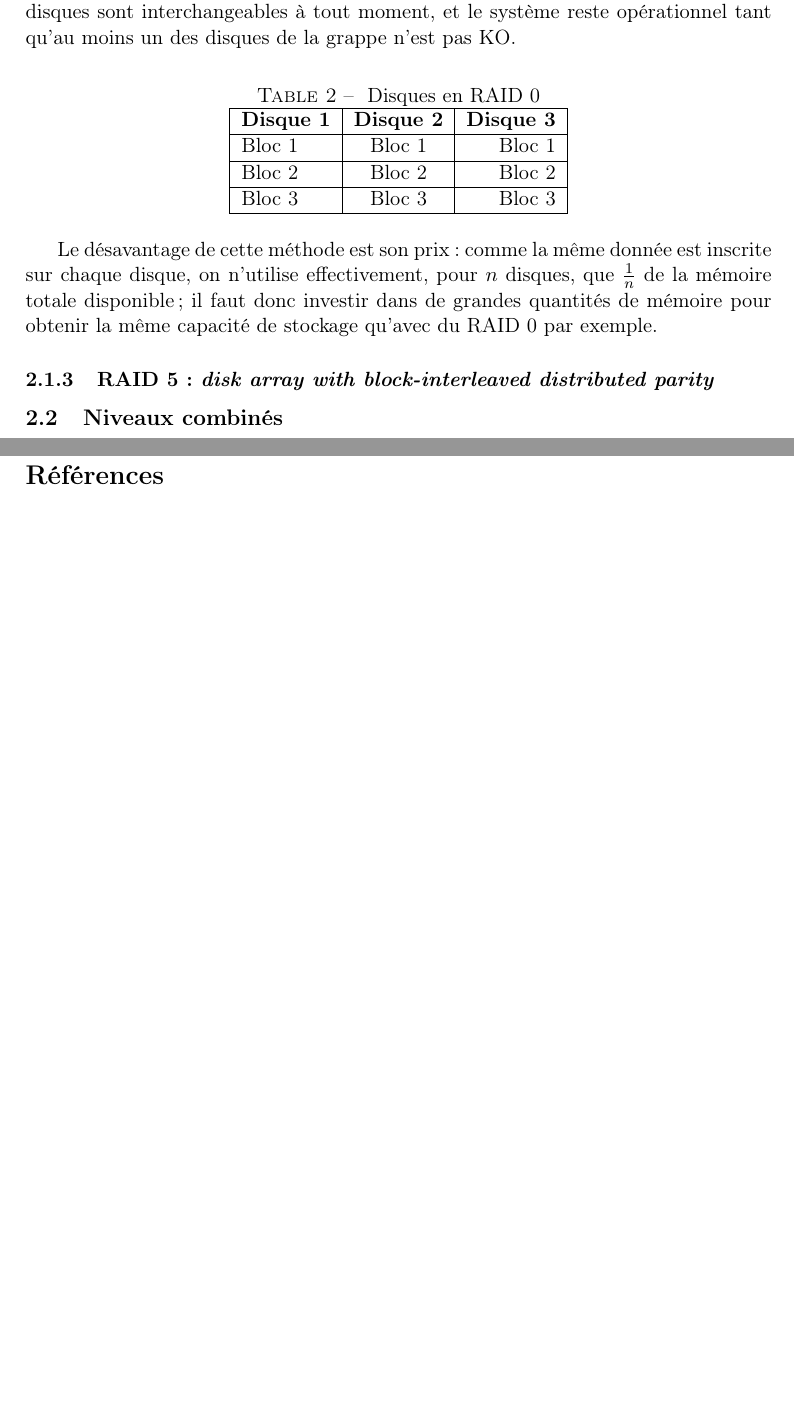
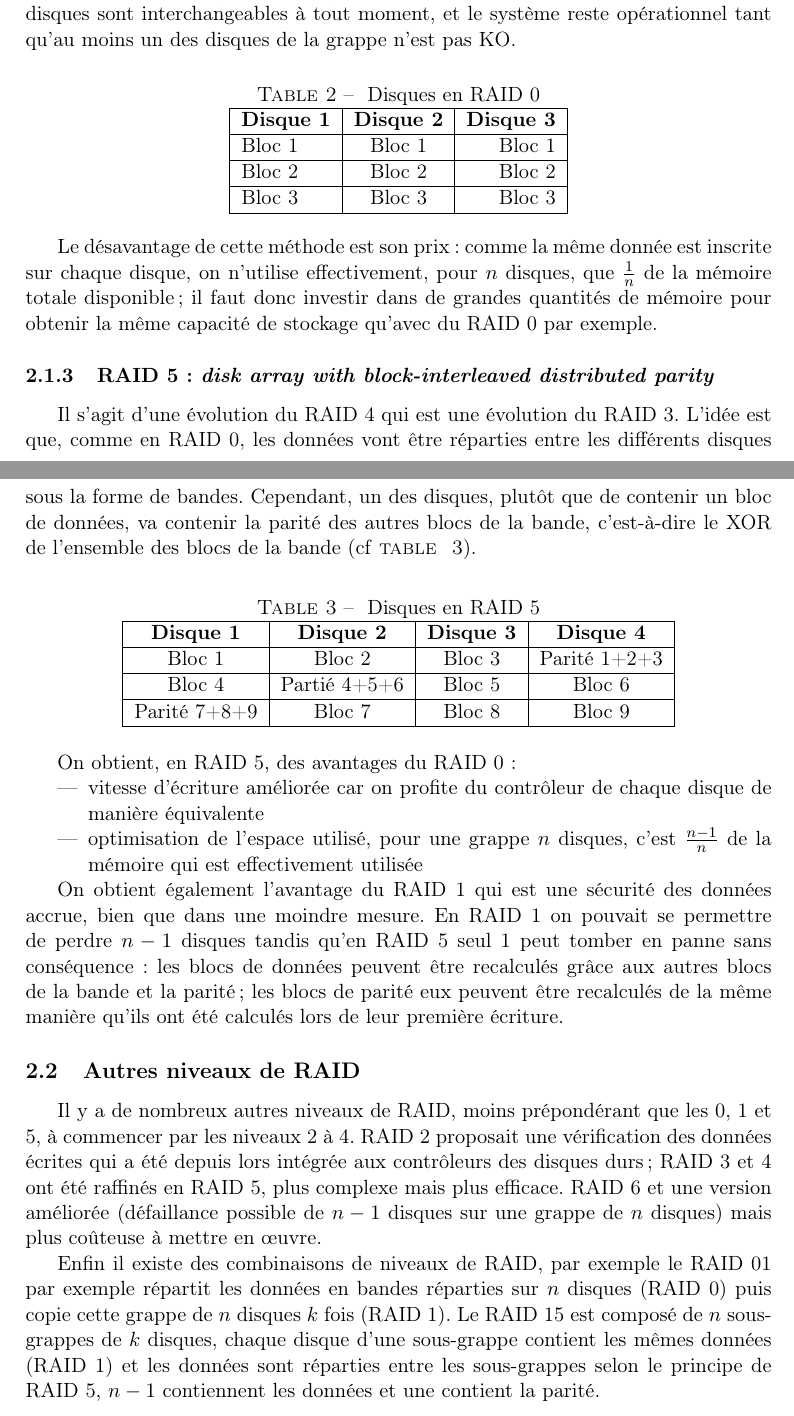
Before and after one commit to laiaga/M2_TPs, a LaTeX paper (systemes_heterogenes/raid.tex, which reads systemes_heterogenes/raid/types_niveaux_raid.tex): two parts of pages 4 and 5 of 5 before the commit and two parts of pages 4 and 5 of 6 after it, joined at a grey line, cut so that both start at the same text, the shorter picture padded with empty space. Compiled offline with pdfLaTeX.

Commit message:
fin rapport raid

```diff
--- a/systemes_heterogenes/raid.tex
+++ b/systemes_heterogenes/raid.tex
@@ -65,3 +65,4 @@
 \pagebreak
 \input{raid/types_niveaux_raid.tex}
 \pagebreak
+\nocite{*}
--- a/systemes_heterogenes/raid/types_niveaux_raid.tex
+++ b/systemes_heterogenes/raid/types_niveaux_raid.tex
@@ -48,5 +48,33 @@ Ici l'objectif n'est plus la performance mais la gestion des pannes et la qualit
 Le désavantage de cette méthode est son prix : comme la même donnée est inscrite sur chaque disque, on n'utilise effectivement, pour $n$ disques, que $\frac{1}{n}$ de la mémoire totale disponible ; il faut donc investir dans de grandes quantités de mémoire pour obtenir la même capacité de stockage qu'avec du RAID 0 par exemple.
 
 \subsubsection{RAID 5 : \textit{disk array with block-interleaved distributed parity}}
+Il s'agit d'une évolution du RAID 4 qui est une évolution du RAID 3. L'idée est que, comme en RAID 0, les données vont être réparties entre les différents disques sous la forme de bandes. Cependant, un des disques, plutôt que de contenir un bloc de données, va contenir la parité des autres blocs de la bande, c'est-à-dire le XOR de l'ensemble des blocs de la bande (cf \textsc{table ~\ref{raid5}}).
 
-\subsection{Niveaux combinés}
+\begin{table}[h]
+    \centering
+    \caption{\label{raid5} Disques en RAID 5}
+    \begin{tabular}{|c|c|c|c|}
+        \hline
+        \textbf{Disque 1} & \textbf{Disque 2} & \textbf{Disque 3} & \textbf{Disque 4}\\
+        \hline
+        Bloc 1 & Bloc 2 & Bloc 3 & Parité 1+2+3 \\
+        \hline
+        Bloc 4 & Partié 4+5+6 & Bloc 5 & Bloc 6 \\
+        \hline
+        Parité 7+8+9 & Bloc 7 & Bloc 8 & Bloc 9 \\
+        \hline
+    \end{tabular}
+\end{table}
+
+On obtient, en RAID 5, des avantages du RAID 0 :
+\begin{itemize}
+	\item vitesse d'écriture améliorée car on profite  du contrôleur de chaque disque de manière équivalente
+    \item optimisation de l'espace utilisé, pour une grappe $n$ disques, c'est $\frac{n-1}{n}$ de la mémoire qui est effectivement utilisée
+\end{itemize}
+
+On obtient également l'avantage du RAID 1 qui est une sécurité des données accrue, bien que dans une moindre mesure. En RAID 1 on pouvait se permettre de perdre $n-1$ disques tandis qu'en RAID 5 seul 1 peut tomber en panne sans conséquence : les blocs de données peuvent être recalculés grâce aux autres blocs de la bande et la parité ; les blocs de parité eux peuvent être recalculés de la même manière qu'ils ont été calculés lors de leur première écriture.
+
+\subsection{Autres niveaux de RAID}
+Il y a de nombreux autres niveaux de RAID, moins prépondérant que les 0, 1 et 5, à commencer par les niveaux 2 à 4. RAID 2 proposait une vérification des données écrites qui a été depuis lors intégrée aux contrôleurs des disques durs ; RAID 3 et 4 ont été raffinés en RAID 5, plus complexe mais plus efficace. RAID 6 et une version améliorée (défaillance possible de $n-1$ disques sur une grappe de $n$ disques) mais plus coûteuse à mettre en \oe{}uvre.
+
+Enfin il existe des combinaisons de niveaux de RAID, par exemple le RAID 01 par exemple répartit les données en bandes réparties sur $n$ disques (RAID 0) puis copie cette grappe de $n$ disques $k$ fois (RAID 1). Le RAID 15 est composé de $n$ sous-grappes de $k$ disques, chaque disque d'une sous-grappe contient les mêmes données (RAID 1) et les données sont réparties entre les sous-grappes selon le principe de RAID 5, $n-1$ contiennent les données et une contient la parité.
```
Also changed, not shown: systemes_heterogenes/raid.pdf, systemes_heterogenes/raid/cas_utilisation.tex (deleted), systemes_heterogenes/raid/limitations.tex (deleted), systemes_heterogenes/raid.tex (4 more changed lines), 6 other files.
